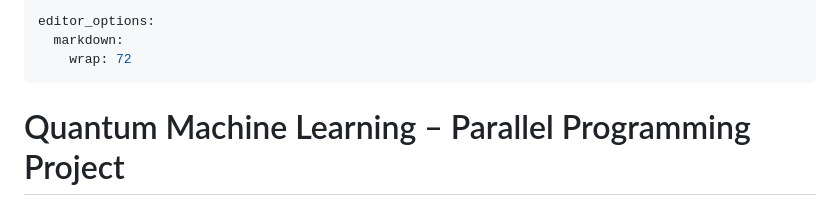
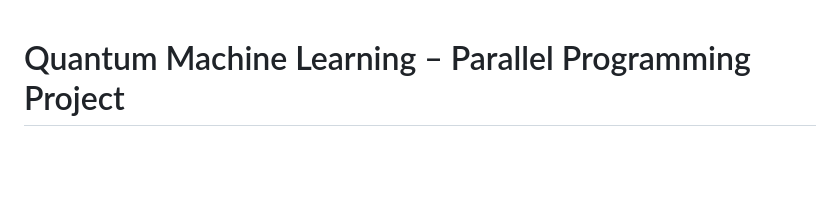
Before and after one commit to DylanUnifi/ProjectWorkParallelProgramming, a Markdown page: README.md, the part around the change. GitHub-like rendering; blank space fills up the shorter version.

Commit message:
little change on readme

```diff
--- a/README.md
+++ b/README.md
@@ -1,9 +1,3 @@
----
-editor_options:
-  markdown:
-    wrap: 72
----
-
 # Quantum Machine Learning – Parallel Programming Project
 
 [![W&B
```
